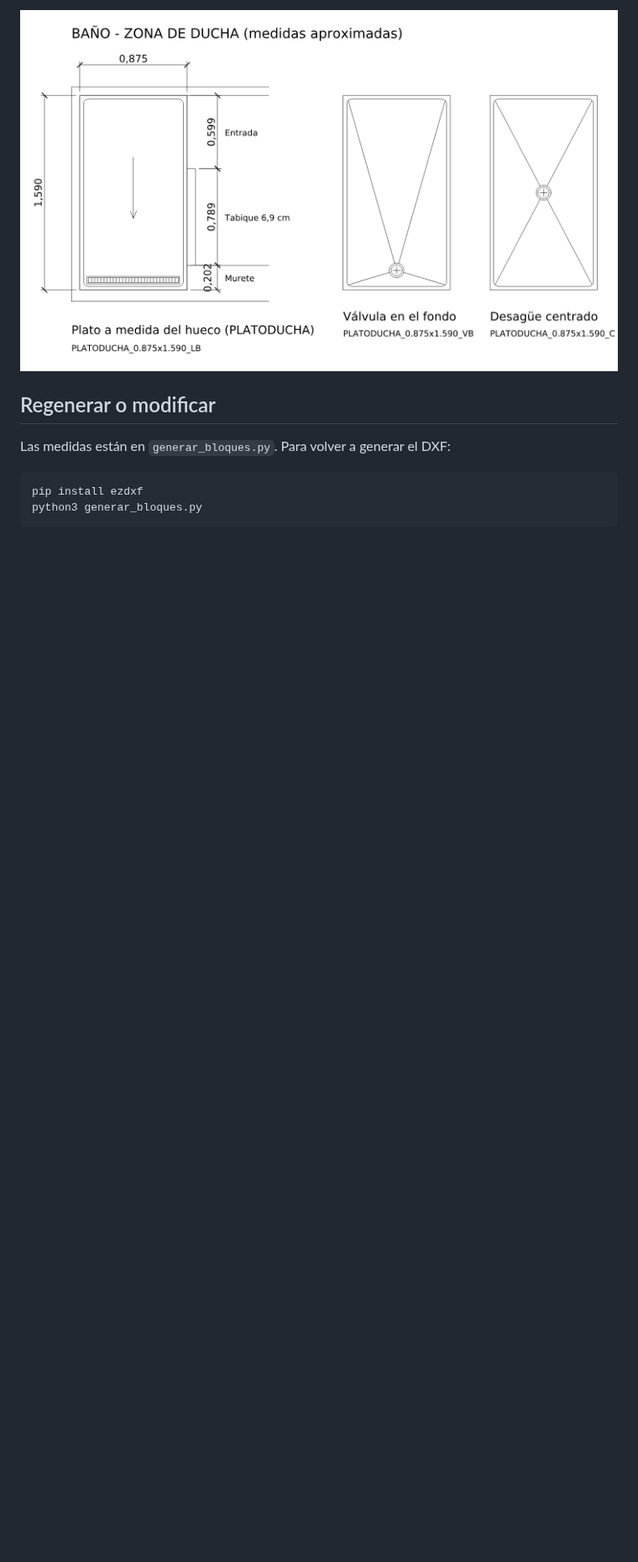
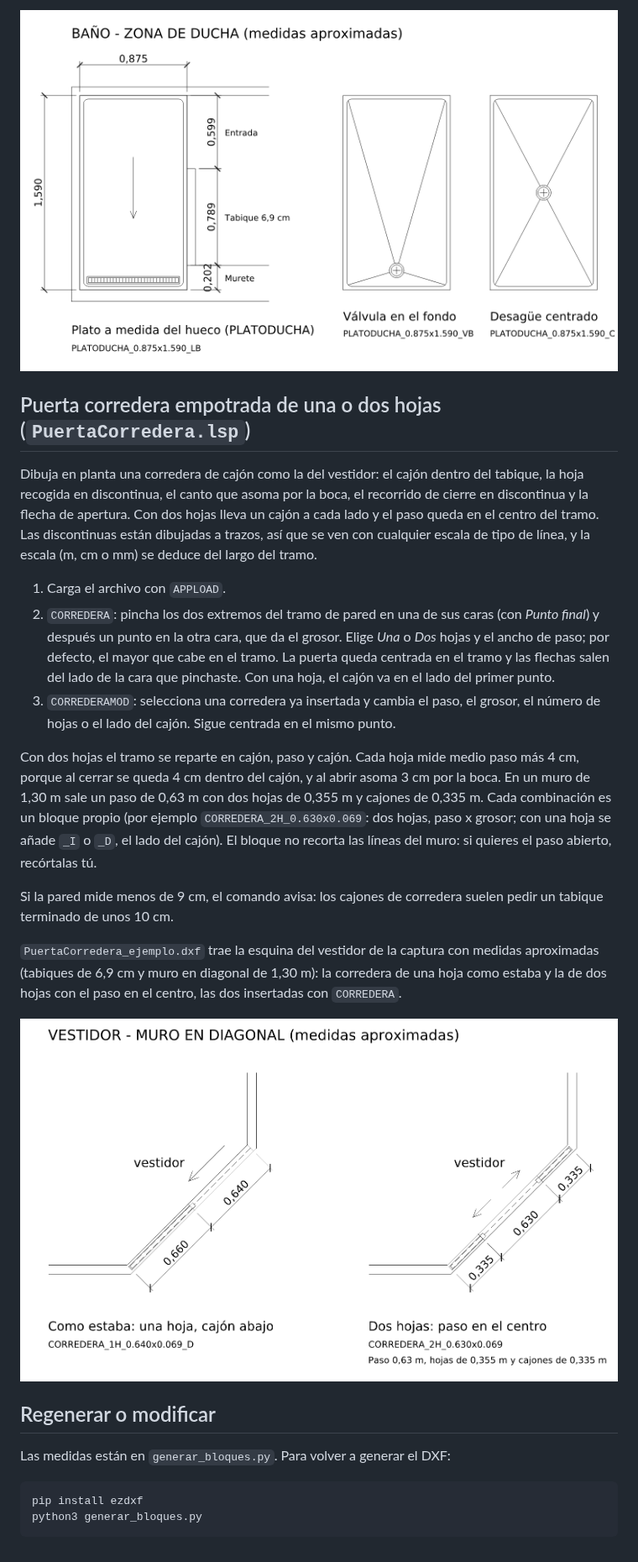
Before and after one commit to jaingigorro-lab/Select-geometry, a Markdown page: BloquesMobiliario/README.md, the part around the change. Shown at 84% size. GitHub-like rendering; pictures changed too: BloquesMobiliario/PuertaCorredera_vista_previa.png (added); blank space fills up the shorter version.

Commit message:
Añade PuertaCorredera.lsp: corredera empotrada de una o dos hojas
CORREDERA dibuja en planta una puerta corredera de cajón como la del
vestidor, centrada en el tramo de pared que se pincha. Con dos hojas
lleva un cajón a cada lado y el paso queda en el centro; con una hoja,
el cajón va en el lado del primer punto. CORREDERAMOD cambia el paso,
el grosor, las hojas o el lado del cajón. Las discontinuas van a trazos
y la escala (m, cm o mm) se deduce del largo del tramo. Avisa si el
tabique es demasiado fino para un cajón.

Incluye el ejemplo de la esquina del vestidor (muro en diagonal de
1,30 m) con la puerta de una hoja y la de dos, y su vista previa.

Co-Authored-By: Claude Opus 5.5 <noreply@anthropic.com>
Claude-Session: https://claude.ai/code/session_0165Z55cSxdwmWFKdVQBeT7W

```diff
--- a/BloquesMobiliario/README.md
+++ b/BloquesMobiliario/README.md
@@ -86,6 +86,22 @@ Cada combinación es un bloque propio (por ejemplo `PLATODUCHA_0.879x1.595_LA`:
 
 ![Plato de ducha en el baño](PlatoDucha_vista_previa.png)
 
+## Puerta corredera empotrada de una o dos hojas (`PuertaCorredera.lsp`)
+
+Dibuja en planta una corredera de cajón como la del vestidor: el cajón dentro del tabique, la hoja recogida en discontinua, el canto que asoma por la boca, el recorrido de cierre en discontinua y la flecha de apertura. Con dos hojas lleva un cajón a cada lado y el paso queda en el centro del tramo. Las discontinuas están dibujadas a trazos, así que se ven con cualquier escala de tipo de línea, y la escala (m, cm o mm) se deduce del largo del tramo.
+
+1. Carga el archivo con `APPLOAD`.
+2. `CORREDERA`: pincha los dos extremos del tramo de pared en una de sus caras (con *Punto final*) y después un punto en la otra cara, que da el grosor. Elige *Una* o *Dos* hojas y el ancho de paso; por defecto, el mayor que cabe en el tramo. La puerta queda centrada en el tramo y las flechas salen del lado de la cara que pinchaste. Con una hoja, el cajón va en el lado del primer punto.
+3. `CORREDERAMOD`: selecciona una corredera ya insertada y cambia el paso, el grosor, el número de hojas o el lado del cajón. Sigue centrada en el mismo punto.
+
+Con dos hojas el tramo se reparte en cajón, paso y cajón. Cada hoja mide medio paso más 4 cm, porque al cerrar se queda 4 cm dentro del cajón, y al abrir asoma 3 cm por la boca. En un muro de 1,30 m sale un paso de 0,63 m con dos hojas de 0,355 m y cajones de 0,335 m. Cada combinación es un bloque propio (por ejemplo `CORREDERA_2H_0.630x0.069`: dos hojas, paso x grosor; con una hoja se añade `_I` o `_D`, el lado del cajón). El bloque no recorta las líneas del muro: si quieres el paso abierto, recórtalas tú.
+
+Si la pared mide menos de 9 cm, el comando avisa: los cajones de corredera suelen pedir un tabique terminado de unos 10 cm.
+
+`PuertaCorredera_ejemplo.dxf` trae la esquina del vestidor de la captura con medidas aproximadas (tabiques de 6,9 cm y muro en diagonal de 1,30 m): la corredera de una hoja como estaba y la de dos hojas con el paso en el centro, las dos insertadas con `CORREDERA`.
+
+![Corredera de una y de dos hojas en el vestidor](PuertaCorredera_vista_previa.png)
+
 ## Regenerar o modificar
 
 Las medidas están en `generar_bloques.py`. Para volver a generar el DXF:
```
Also changed, not shown: 2 other files.
